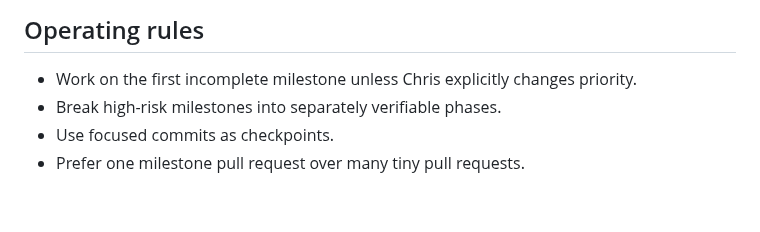
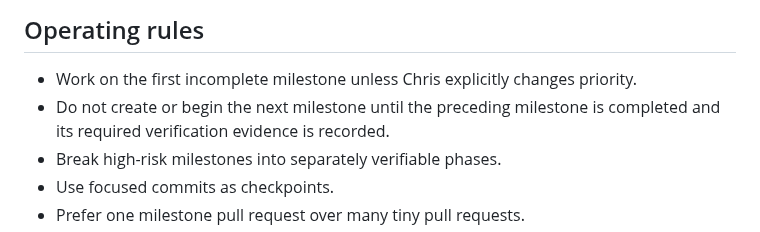
Before and after one commit to kool1160/BDFA, a Markdown page: BACKLOG.md, the part around the change. Rendered like a GitHub page; blank space fills up the shorter version.

Commit message:
docs: require milestone verification before next work

```diff
--- a/BACKLOG.md
+++ b/BACKLOG.md
@@ -5,6 +5,7 @@ This is the short implementation order for BDFA. It is intentionally milestone-b
 ## Operating rules
 
 - Work on the first incomplete milestone unless Chris explicitly changes priority.
+- Do not create or begin the next milestone until the preceding milestone is completed and its required verification evidence is recorded.
 - Break high-risk milestones into separately verifiable phases.
 - Use focused commits as checkpoints.
 - Prefer one milestone pull request over many tiny pull requests.
```
